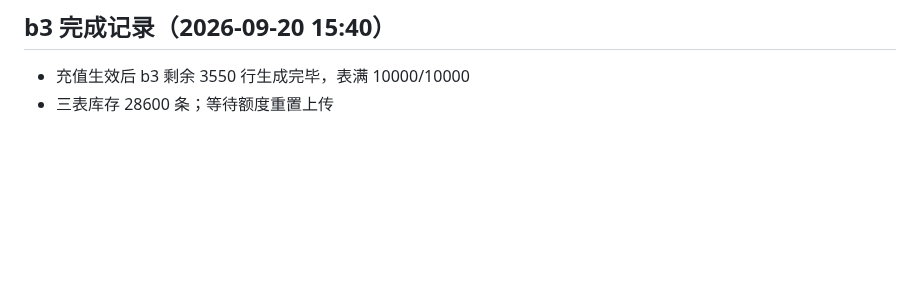
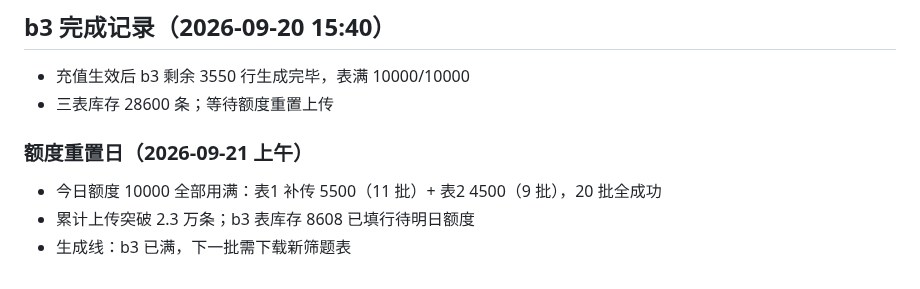
Before and after one commit to 66666666218/baiduzhidao, a Markdown page: docs/自审日志.md, the part around the change. Drawn GitHub-style; blank space fills up the shorter version.

Commit message:
docs: 运营记录

```diff
--- a/docs/自审日志.md
+++ b/docs/自审日志.md
@@ -315,3 +315,9 @@
 
 - 充值生效后 b3 剩余 3550 行生成完毕，表满 10000/10000
 - 三表库存 28600 条；等待额度重置上传
+
+### 额度重置日（2026-09-21 上午）
+
+- 今日额度 10000 全部用满：表1 补传 5500（11 批）+ 表2 4500（9 批），20 批全成功
+- 累计上传突破 2.3 万条；b3 表库存 8608 已填行待明日额度
+- 生成线：b3 已满，下一批需下载新筛题表
```
